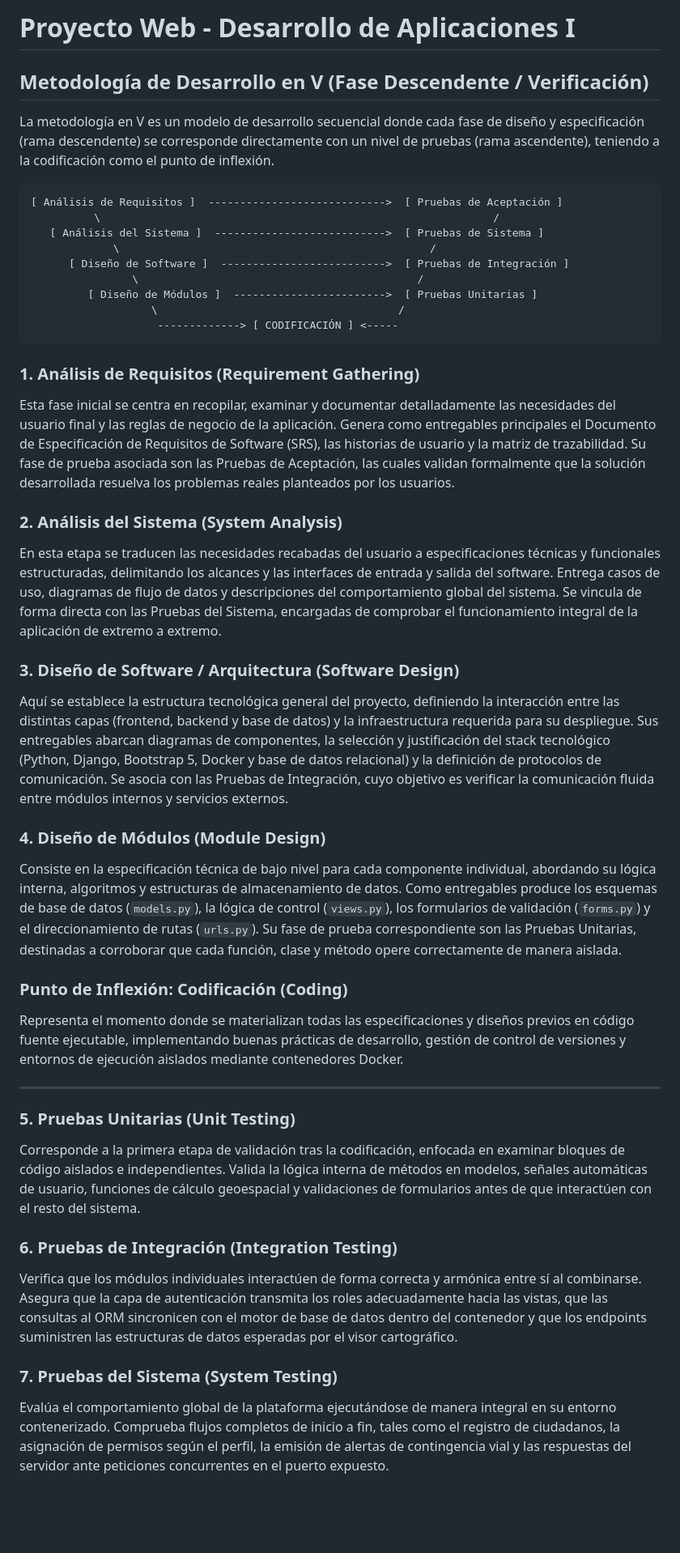
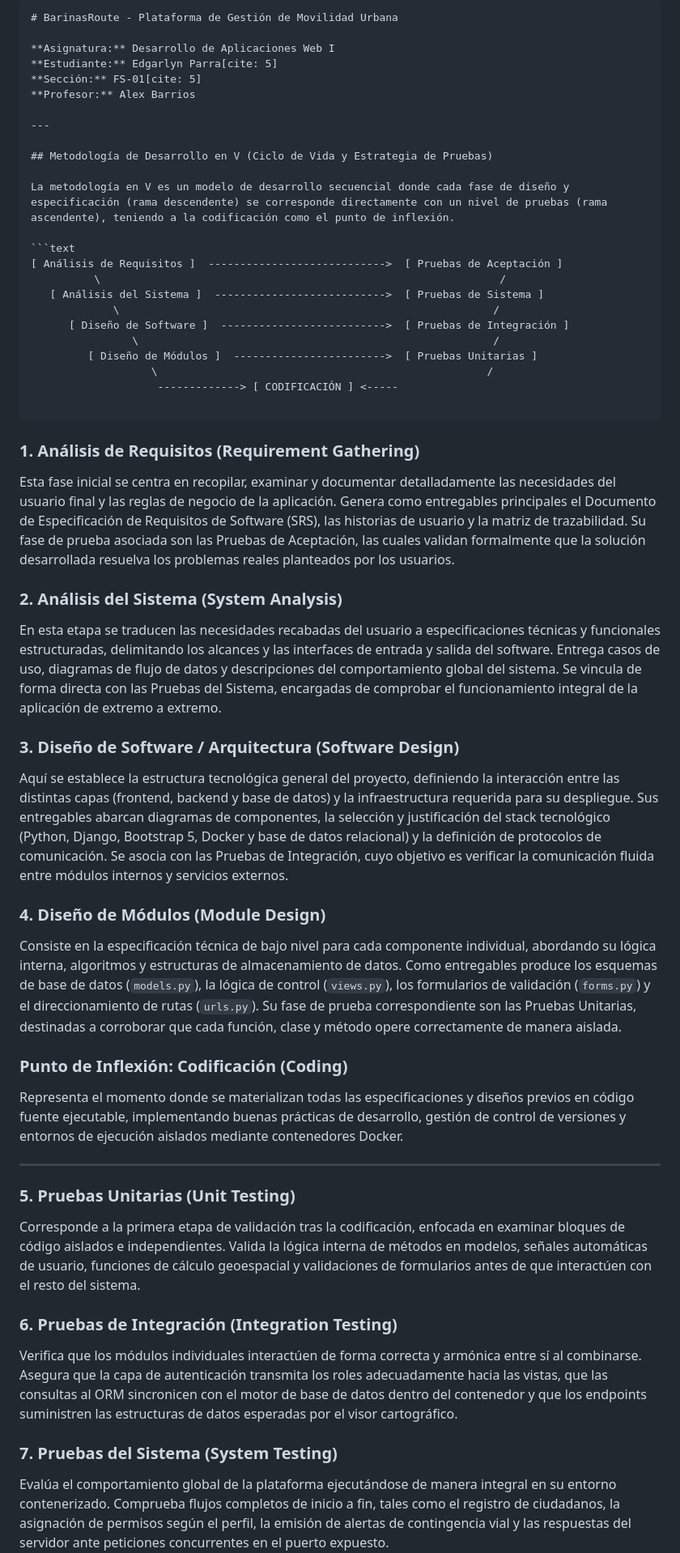
Before and after one commit to Joiset/proyecto_web_BarinasRoute, a Markdown page: README.md, the part around one of its changes. Shown at 81% size. GitHub-like rendering; blank space fills up the shorter version.

````diff
--- a/README.md
+++ b/README.md
@@ -1,45 +1,62 @@
-# Proyecto Web - Desarrollo de Aplicaciones I
+```markdown
+# BarinasRoute - Plataforma de Gestión de Movilidad Urbana
 
-## Metodología de Desarrollo en V (Fase Descendente / Verificación)
+**Asignatura:** Desarrollo de Aplicaciones Web I
+**Estudiante:** Edgarlyn Parra[cite: 5]
+**Sección:** FS-01[cite: 5]
+**Profesor:** Alex Barrios
+
+---
+
+## Metodología de Desarrollo en V (Ciclo de Vida y Estrategia de Pruebas)
 
 La metodología en V es un modelo de desarrollo secuencial donde cada fase de diseño y especificación (rama descendente) se corresponde directamente con un nivel de pruebas (rama ascendente), teniendo a la codificación como el punto de inflexión.
 
 ```text
 [ Análisis de Requisitos ]  ---------------------------->  [ Pruebas de Aceptación ]
-          \                                                              /
+          \                                                               /
    [ Análisis del Sistema ]  --------------------------->  [ Pruebas de Sistema ]
-             \                                                 /
+             \                                                           /
       [ Diseño de Software ]  -------------------------->  [ Pruebas de Integración ]
-                \                                            /
+                \                                                        /
          [ Diseño de Módulos ]  ------------------------>  [ Pruebas Unitarias ]
-                   \                                      /
+                   \                                                    /
                     -------------> [ CODIFICACIÓN ] <-----
+
 ```
 
 ### 1. Análisis de Requisitos (Requirement Gathering)
+
 Esta fase inicial se centra en recopilar, examinar y documentar detalladamente las necesidades del usuario final y las reglas de negocio de la aplicación. Genera como entregables principales el Documento de Especificación de Requisitos de Software (SRS), las historias de usuario y la matriz de trazabilidad. Su fase de prueba asociada son las Pruebas de Aceptación, las cuales validan formalmente que la solución desarrollada resuelva los problemas reales planteados por los usuarios.
 
 ### 2. Análisis del Sistema (System Analysis)
+
 En esta etapa se traducen las necesidades recabadas del usuario a especificaciones técnicas y funcionales estructuradas, delimitando los alcances y las interfaces de entrada y salida del software. Entrega casos de uso, diagramas de flujo de datos y descripciones del comportamiento global del sistema. Se vincula de forma directa con las Pruebas del Sistema, encargadas de comprobar el funcionamiento integral de la aplicación de extremo a extremo.
 
 ### 3. Diseño de Software / Arquitectura (Software Design)
+
 Aquí se establece la estructura tecnológica general del proyecto, definiendo la interacción entre las distintas capas (frontend, backend y base de datos) y la infraestructura requerida para su despliegue. Sus entregables abarcan diagramas de componentes, la selección y justificación del stack tecnológico (Python, Django, Bootstrap 5, Docker y base de datos relacional) y la definición de protocolos de comunicación. Se asocia con las Pruebas de Integración, cuyo objetivo es verificar la comunicación fluida entre módulos internos y servicios externos.
 
 ### 4. Diseño de Módulos (Module Design)
+
 Consiste en la especificación técnica de bajo nivel para cada componente individual, abordando su lógica interna, algoritmos y estructuras de almacenamiento de datos. Como entregables produce los esquemas de base de datos (`models.py`), la lógica de control (`views.py`), los formularios de validación (`forms.py`) y el direccionamiento de rutas (`urls.py`). Su fase de prueba correspondiente son las Pruebas Unitarias, destinadas a corroborar que cada función, clase y método opere correctamente de manera aislada.
 
 ### Punto de Inflexión: Codificación (Coding)
+
 Representa el momento donde se materializan todas las especificaciones y diseños previos en código fuente ejecutable, implementando buenas prácticas de desarrollo, gestión de control de versiones y entornos de ejecución aislados mediante contenedores Docker.
 
 ---
 
 ### 5. Pruebas Unitarias (Unit Testing)
+
 Corresponde a la primera etapa de validación tras la codificación, enfocada en examinar bloques de código aislados e independientes. Valida la lógica interna de métodos en modelos, señales automáticas de usuario, funciones de cálculo geoespacial y validaciones de formularios antes de que interactúen con el resto del sistema.
 
 ### 6. Pruebas de Integración (Integration Testing)
+
 Verifica que los módulos individuales interactúen de forma correcta y armónica entre sí al combinarse. Asegura que la capa de autenticación transmita los roles adecuadamente hacia las vistas, que las consultas al ORM sincronicen con el motor de base de datos dentro del contenedor y que los endpoints suministren las estructuras de datos esperadas por el visor cartográfico.
 
 ### 7. Pruebas del Sistema (System Testing)
+
 Evalúa el comportamiento global de la plataforma ejecutándose de manera integral en su entorno contenerizado. Comprueba flujos completos de inicio a fin, tales como el registro de ciudadanos, la asignación de permisos según el perfil, la emisión de alertas de contingencia vial y las respuestas del servidor ante peticiones concurrentes en el puerto expuesto.
 
 ### 8. Pruebas de Aceptación (User Acceptance Testing - UAT)
````
Also changed, not shown: other parts of README.md (+51 -0 lines).
